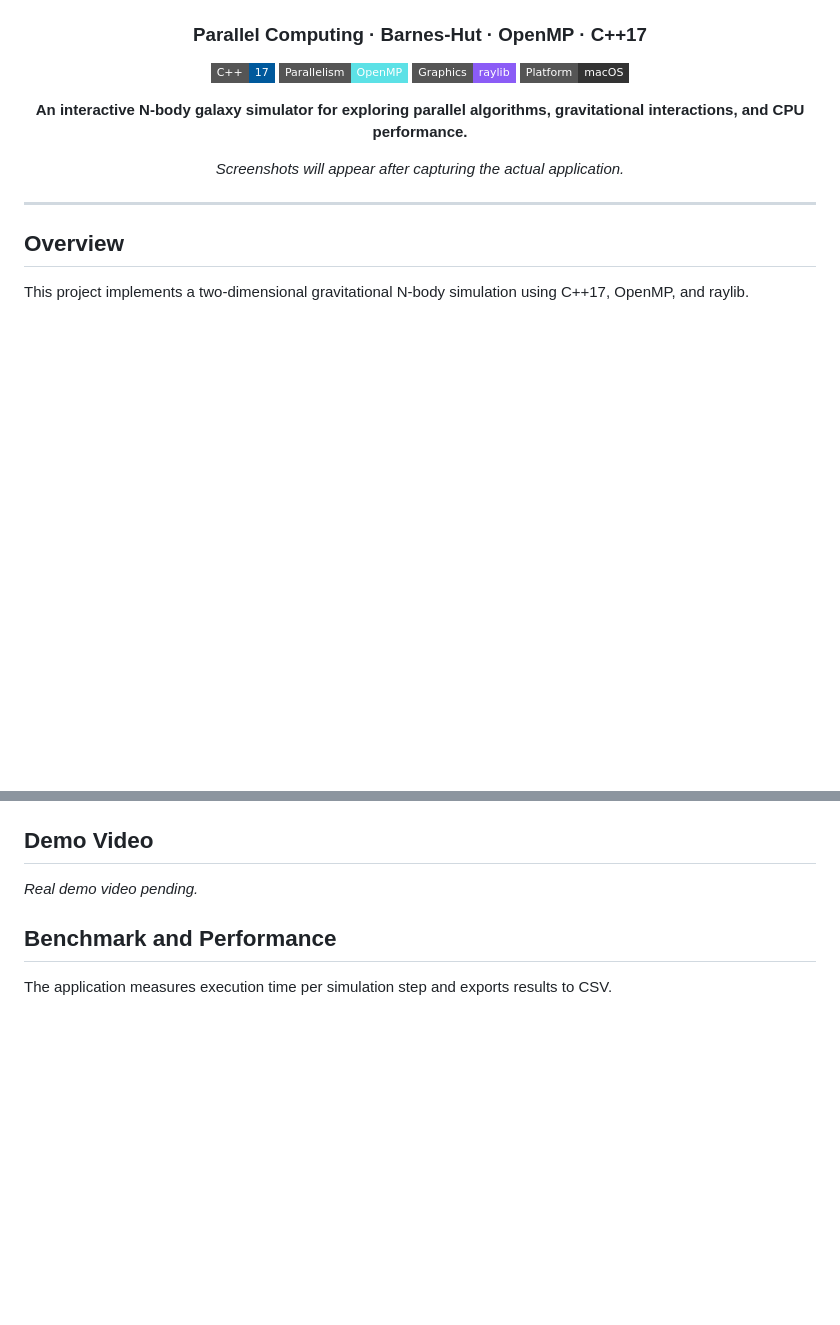
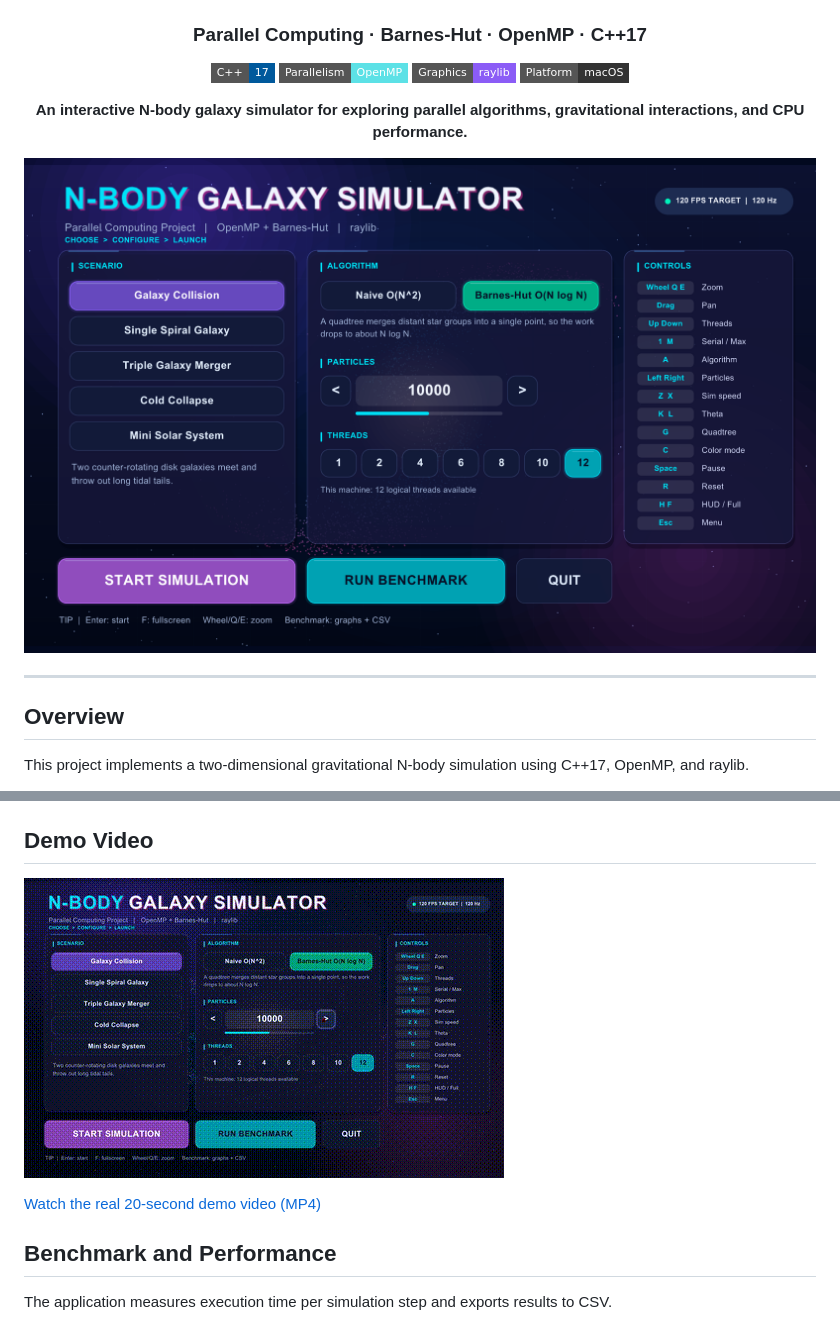
Before and after one commit to ErenA001/Parallel_Computing_Project_NBody_Galaxy_Simulation, a Markdown page: README.md, 2 parts joined by grey strips. GitHub-like rendering; pictures changed too: docs/media/demo-preview.gif (added), docs/media/menu.png (added); badges without logos; blank space fills up the shorter version.

Commit message:
docs: add screenshots and demo video

```diff
--- a/README.md
+++ b/README.md
@@ -11,7 +11,7 @@
 
 **An interactive N-body galaxy simulator for exploring parallel algorithms, gravitational interactions, and CPU performance.**
 
-*Screenshots will appear after capturing the actual application.*
+<img src="docs/media/menu.png" alt="N-Body Galaxy Simulator" width="920">
 
 </div>
 
@@ -211,7 +219,9 @@ the actual running application.
 
 ## Demo Video
 
-*Real demo video pending.*
+![Galaxy Demo Preview](docs/media/demo-preview.gif)
+
+[Watch the real 20-second demo video (MP4)](docs/media/demo.mp4)
 
 ## Benchmark and Performance
 
```
Also changed, not shown: other parts of README.md (+11 -3 lines), docs/media/benchmark.png (added), docs/media/simulation.png (added), 1 other file.
